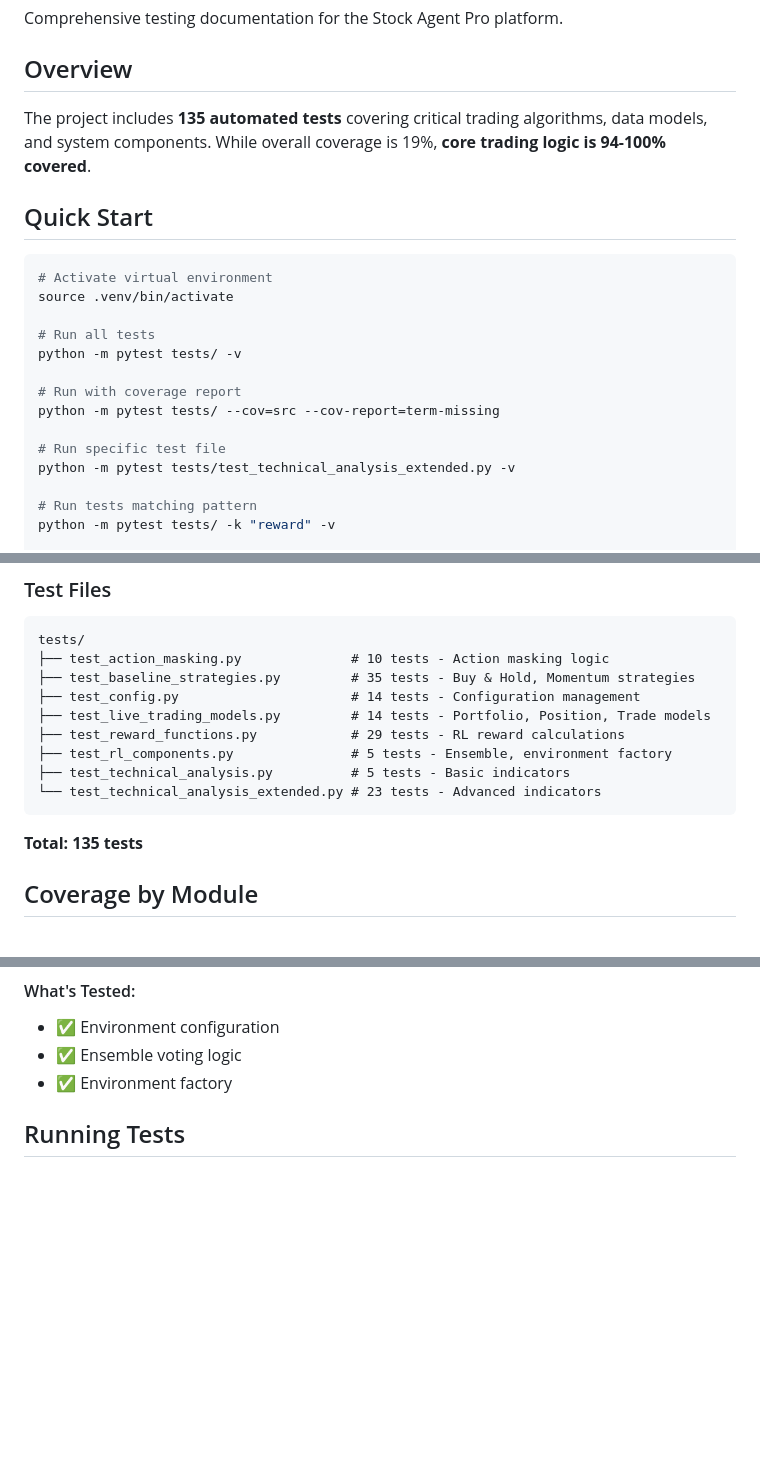
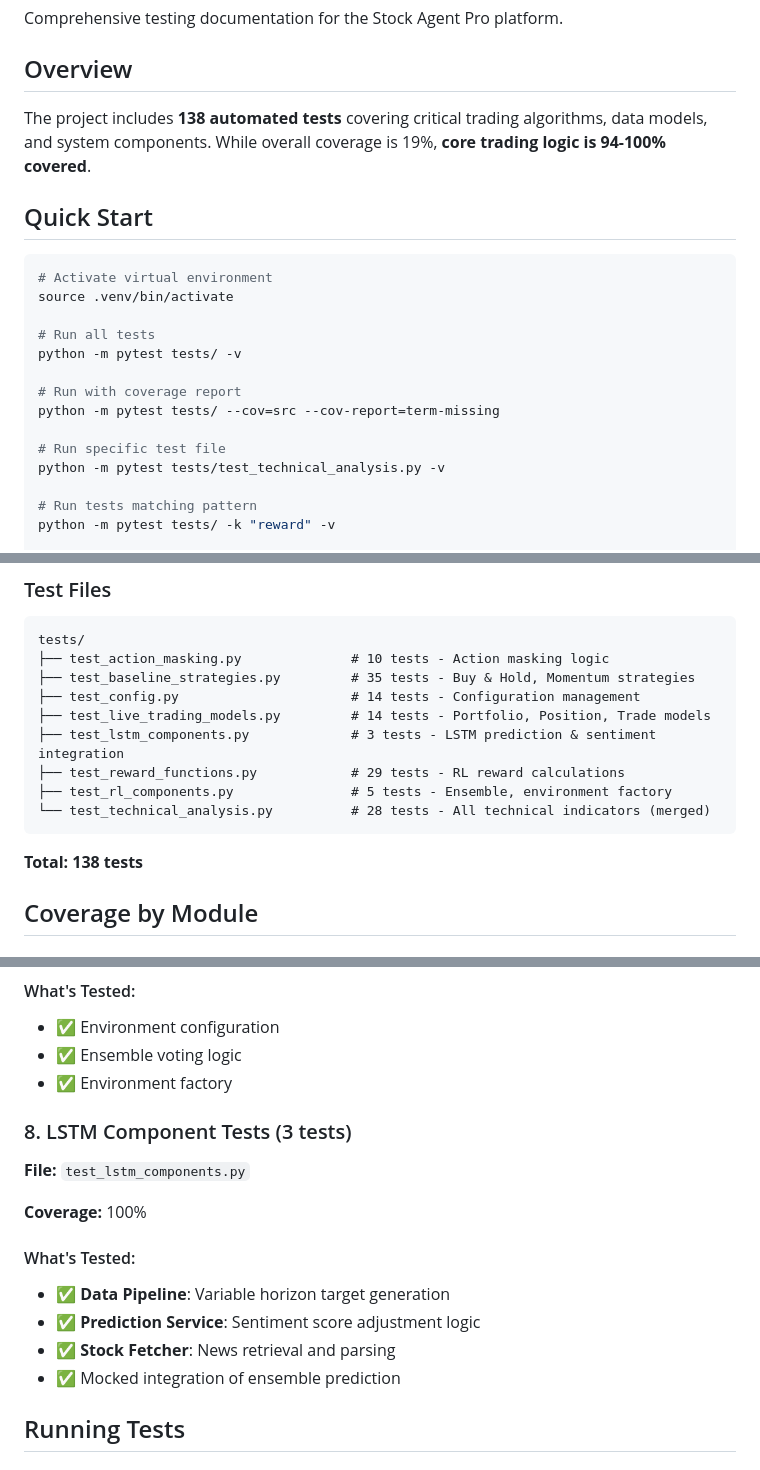
Before and after one commit to kewangpro/llmapps, a Markdown page: stock_agent_ollama/docs/TESTING.md, 3 parts joined by grey strips. Drawn GitHub-style; blank space fills up the shorter version.

````diff
--- a/stock_agent_ollama/docs/TESTING.md
+++ b/stock_agent_ollama/docs/TESTING.md
@@ -4,7 +4,7 @@ Comprehensive testing documentation for the Stock Agent Pro platform.
 
 ## Overview
 
-The project includes **135 automated tests** covering critical trading algorithms, data models, and system components. While overall coverage is 19%, **core trading logic is 94-100% covered**.
+The project includes **138 automated tests** covering critical trading algorithms, data models, and system components. While overall coverage is 19%, **core trading logic is 94-100% covered**.
 
 ## Quick Start
 
@@ -19,7 +19,7 @@ python -m pytest tests/ -v
 python -m pytest tests/ --cov=src --cov-report=term-missing
 
 # Run specific test file
-python -m pytest tests/test_technical_analysis_extended.py -v
+python -m pytest tests/test_technical_analysis.py -v
 
 # Run tests matching pattern
 python -m pytest tests/ -k "reward" -v
@@ -38,13 +38,13 @@ tests/
 ├── test_baseline_strategies.py         # 35 tests - Buy & Hold, Momentum strategies
 ├── test_config.py                      # 14 tests - Configuration management
 ├── test_live_trading_models.py         # 14 tests - Portfolio, Position, Trade models
+├── test_lstm_components.py             # 3 tests - LSTM prediction & sentiment integration
 ├── test_reward_functions.py            # 29 tests - RL reward calculations
 ├── test_rl_components.py               # 5 tests - Ensemble, environment factory
-├── test_technical_analysis.py          # 5 tests - Basic indicators
-└── test_technical_analysis_extended.py # 23 tests - Advanced indicators
+└── test_technical_analysis.py          # 28 tests - All technical indicators (merged)
 ```
 
-**Total: 135 tests**
+**Total: 138 tests**
 
 ## Coverage by Module
 
@@ -217,6 +218,18 @@ def test_momentum_strategy_positive_momentum_buy(increasing_prices):
 - ✅ Environment configuration
 - ✅ Ensemble voting logic
 - ✅ Environment factory
+
+### 8. LSTM Component Tests (3 tests)
+
+**File:** `test_lstm_components.py`
+
+**Coverage:** 100%
+
+#### What's Tested:
+- ✅ **Data Pipeline**: Variable horizon target generation
+- ✅ **Prediction Service**: Sentiment score adjustment logic
+- ✅ **Stock Fetcher**: News retrieval and parsing
+- ✅ Mocked integration of ensemble prediction
 
 ## Running Tests
 
````
Also changed, not shown: other parts of stock_agent_ollama/docs/TESTING.md (+1 -0 lines), stock_agent_ollama/docs/LSTM_REVIEW_REPORT.md (added, +50 -0 lines), stock_agent_ollama/docs/QUICK_START.md (+4 -4 lines).
